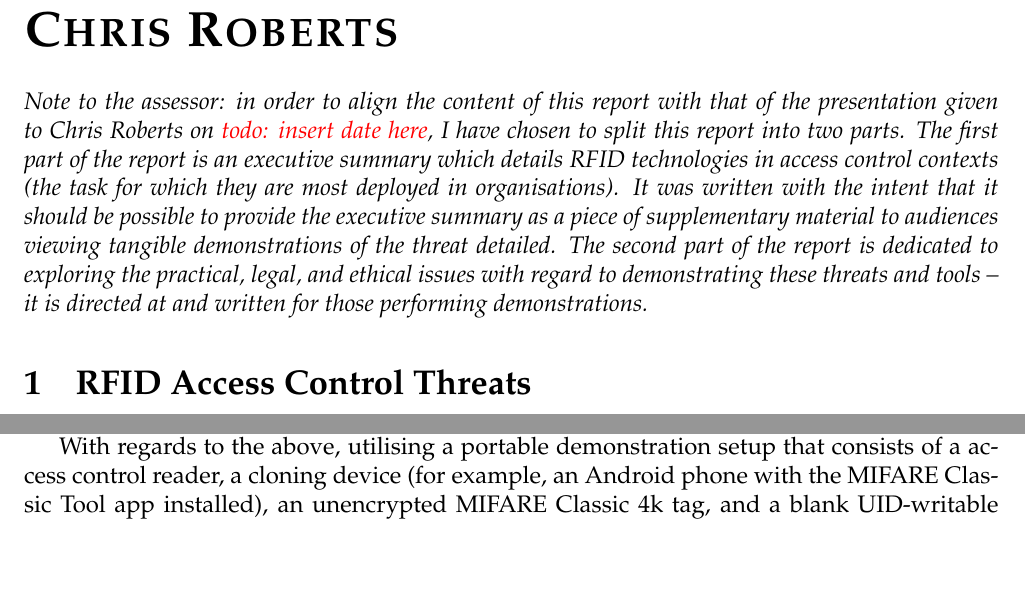
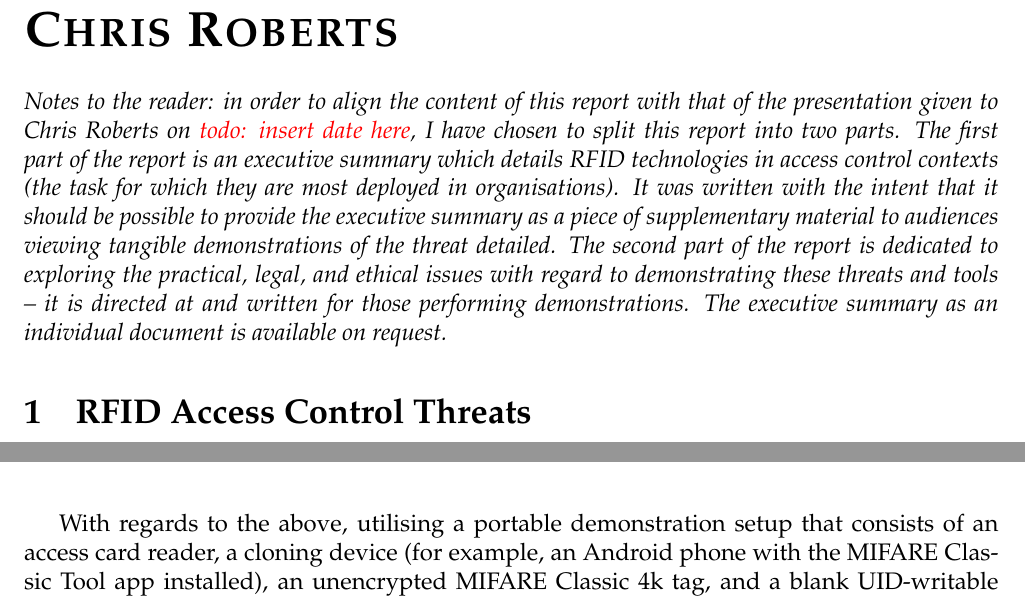
Before and after one commit to david-wm-sanders/uswacs-2-iy2d502-p1, a LaTeX document (report.tex, which reads sections/cr/report.tex): two parts of pages 3 and 4 of 6 before the commit and two parts of pages 3 and 5 of 6 after it, joined at a grey line, cut so that both start at the same text. Compiled offline with pdfLaTeX.

Commit message:
Revise text in part 1

```diff
--- a/sections/cr/report.tex
+++ b/sections/cr/report.tex
@@ -1,4 +1,4 @@
-\textit{Note to the assessor: in order to align the content of this report with that of the presentation given to Chris Roberts on \todo{insert date here}, I have chosen to split this report into two parts. The first part of the report is an executive summary which details RFID technologies in access control contexts (the task for which they are most deployed in organisations). It was written with the intent that it should be possible to provide the executive summary as a piece of supplementary material to audiences viewing tangible demonstrations of the threat detailed. The second part of the report is dedicated to exploring the practical, legal, and ethical issues with regard to demonstrating these threats and tools -- it is directed at and written for those performing demonstrations.}
+\textit{Notes to the reader: in order to align the content of this report with that of the presentation given to Chris Roberts on \todo{insert date here}, I have chosen to split this report into two parts. The first part of the report is an executive summary which details RFID technologies in access control contexts (the task for which they are most deployed in organisations). It was written with the intent that it should be possible to provide the executive summary as a piece of supplementary material to audiences viewing tangible demonstrations of the threat detailed. The second part of the report is dedicated to exploring the practical, legal, and ethical issues with regard to demonstrating these threats and tools -- it is directed at and written for those performing demonstrations. The executive summary as an individual document is available on request.}
 
 \section{RFID Access Control Threats}
 RFID \textit{(Radio-frequency identification)} technologies, of which NFC \textit{(Near-field communication)} is a specific implementation, allow for wireless \textit{(contactless)} communications between devices \textit{(such as access card readers and mobile phones)} and objects with embedded or attached RFID tags \textit{(such as access cards)}. RFID technologies are being used to carry out tasks such as ID badging, access control, personnel tracking, inventory management, asset tracking, counterfeit prevention, supply chain management, and contactless payment. Although RFID deployments can present considerable advantages from a commercial and financial point of view, they can also introduce new security concerns.\\
@@ -17,12 +17,13 @@ RFID \textit{(Radio-frequency identification)} technologies, of which NFC \texti
 
 \noindent In conclusion, the current and future risk of RFID access control systems are uncertain. Board members and upper management will have significant stake in decisions taken in the event that a vulnerability is discovered in the access control system deployed in their organisation whether or not the vulnerability is found during a security review/penetration test or as part of a post-incident response analysis. A significant vulnerability in a system could necessitate extensive hardware and infrastructure fixes to rectify. As a result of this, the argument can be made that management should take proactive actions \textit{(such as implementing the mitigative measures detailed above and codifying them in policies)} in order to improve system resilience and guard against future threat. Finally, all RFID ID badge/access control systems should make use of encryption as a baseline.
 
+% \pagebreak
 \section{Tangible Demonstration}
 Performing a demonstration of these attacks against a live production system would come with numerous legal and ethical issues such as the risk of compromising personal data (if the card tested in the demonstration happens to contain very sensitive personal data) and the risk of violating the terms and conditions surrounding the deployment of the RFID access control system.
 
 Notwithstanding the above, there would also be significant practical issues.
 Firstly, the presentation and demonstration could only be performed at venues where permission to test the infrastructure publicly was given, which will not be many. Secondly, some cards (if provided at random by audience members) may be resistant to the variations of attacks vs MIFARE Classic that are being demonstrated. This would result in the demonstration failing; however, the cards may yet be vulnerable to other attacks, such as the DESFire and Ultralight.
 
-With regards to the above, utilising a portable demonstration setup that consists of a access control reader, a cloning device (for example, an Android phone with the MIFARE Classic Tool app installed), an unencrypted MIFARE Classic 4k tag, and a blank UID-writable MIFARE Classic 4k tag would seem to be the optimal solution for providing a consistent demonstration platform. The reader could simply indicate an authentication success (door unlocked) or an authentication failure (door remains locked) with a green and red LED respectively. The process of the demonstration would entail:
+With regards to the above, utilising a portable demonstration setup that consists of an access card reader, a cloning device (for example, an Android phone with the MIFARE Classic Tool app installed), an unencrypted MIFARE Classic 4k tag, and a blank UID-writable MIFARE Classic 4k tag would seem to be the optimal solution for providing a consistent demonstration platform. The reader could simply indicate an authentication success (door unlocked) or an authentication failure (door remains locked) with a green and red LED respectively. The process of the demonstration would entail:
 
 \begin{enumerate}
```
Also changed, not shown: sections/cr/report.tex (4 more changed lines).
